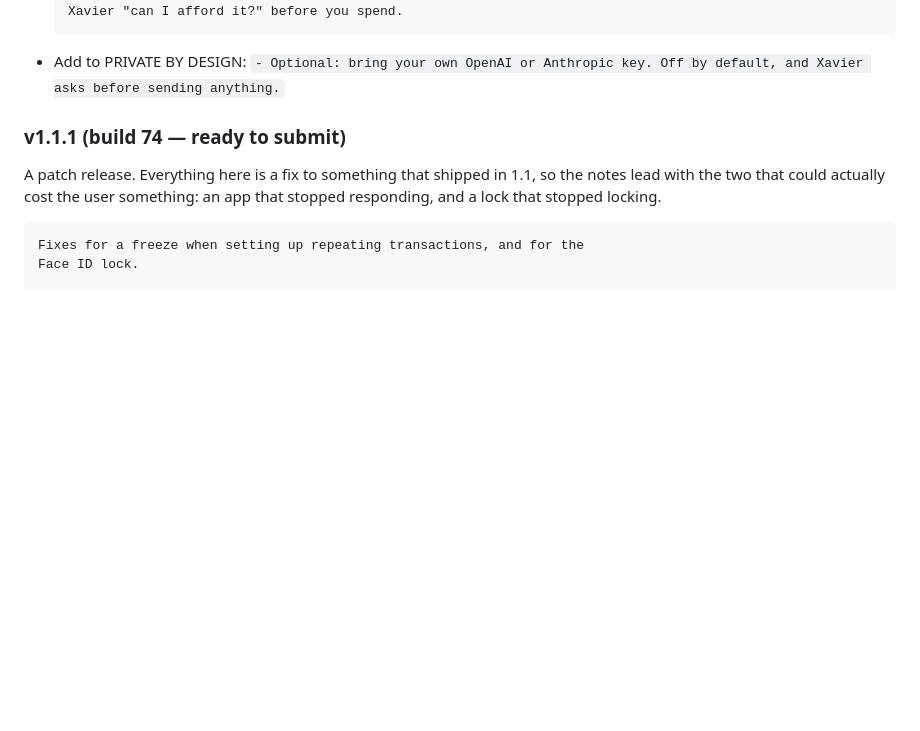
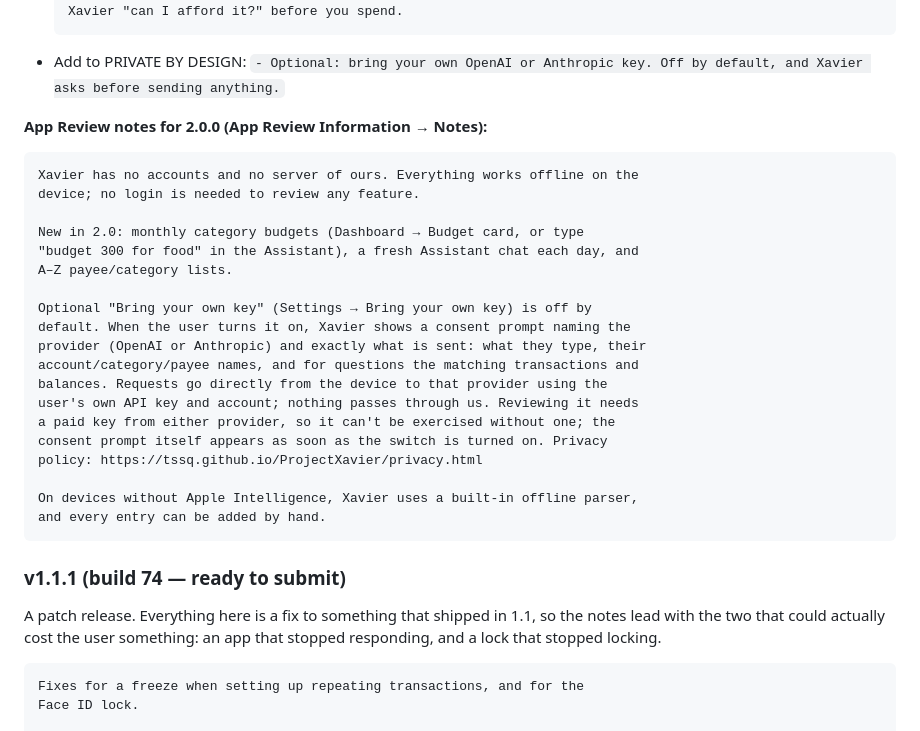
Before and after one commit to TSSQ/ProjectXavier, a Markdown page: docs/design/app-store-listing.md, the part around the change. Drawn GitHub-style; blank space fills up the shorter version.

Commit message:
docs(release): App Review notes for 2.0.0
Co-Authored-By: Claude Opus 5.5 (1M context) <noreply@anthropic.com>

````diff
--- a/docs/design/app-store-listing.md
+++ b/docs/design/app-store-listing.md
@@ -124,6 +124,29 @@ ALSO
   ```
 - Add to PRIVATE BY DESIGN:
   `- Optional: bring your own OpenAI or Anthropic key. Off by default, and Xavier asks before sending anything.`
+
+**App Review notes for 2.0.0 (App Review Information → Notes):**
+```
+Xavier has no accounts and no server of ours. Everything works offline on the
+device; no login is needed to review any feature.
+
+New in 2.0: monthly category budgets (Dashboard → Budget card, or type
+"budget 300 for food" in the Assistant), a fresh Assistant chat each day, and
+A–Z payee/category lists.
+
+Optional "Bring your own key" (Settings → Bring your own key) is off by
+default. When the user turns it on, Xavier shows a consent prompt naming the
+provider (OpenAI or Anthropic) and exactly what is sent: what they type, their
+account/category/payee names, and for questions the matching transactions and
+balances. Requests go directly from the device to that provider using the
+user's own API key and account; nothing passes through us. Reviewing it needs
+a paid key from either provider, so it can't be exercised without one; the
+consent prompt itself appears as soon as the switch is turned on. Privacy
+policy: https://tssq.github.io/ProjectXavier/privacy.html
+
+On devices without Apple Intelligence, Xavier uses a built-in offline parser,
+and every entry can be added by hand.
+```
 
 ### v1.1.1 (build 74 — ready to submit)
 
````
